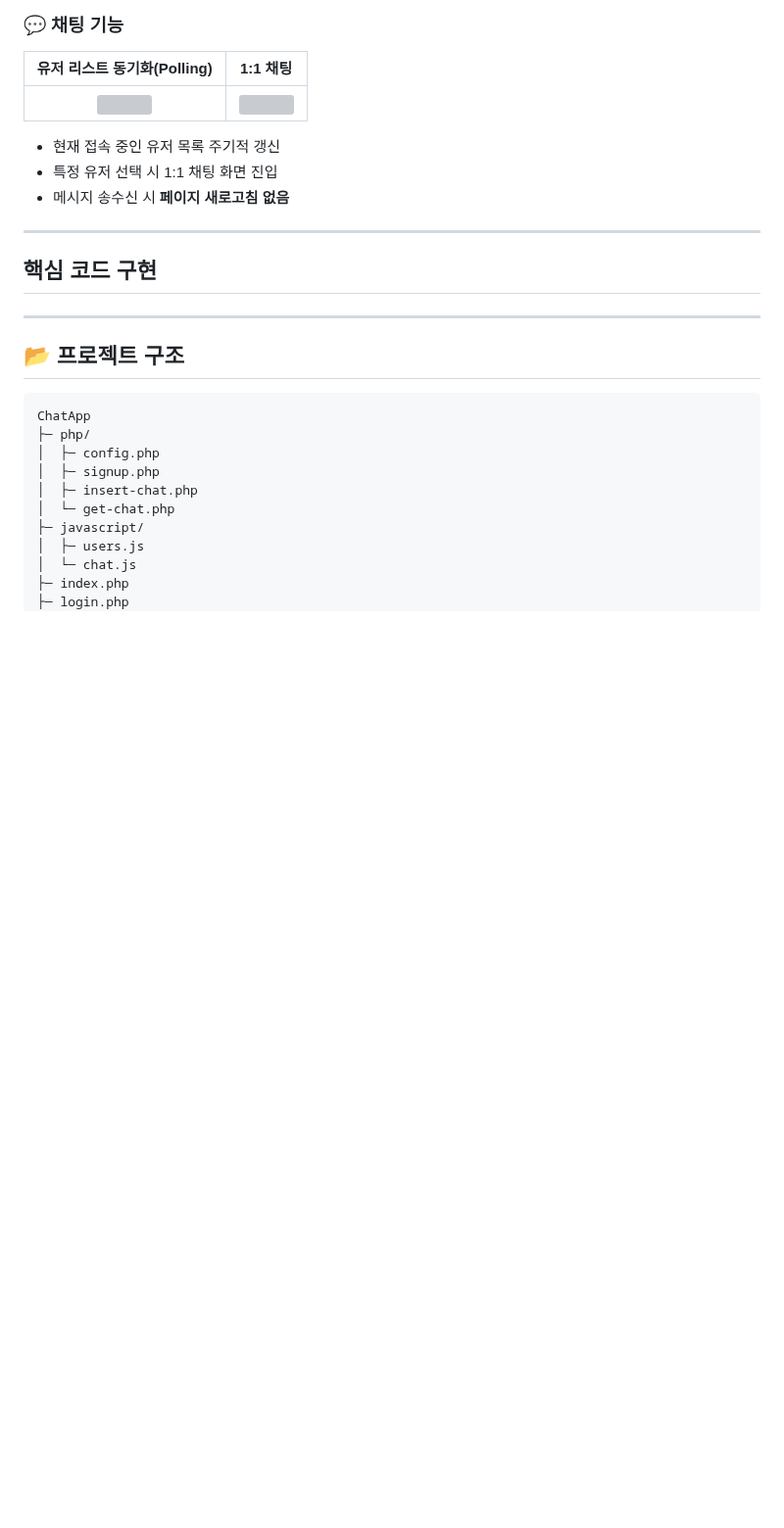
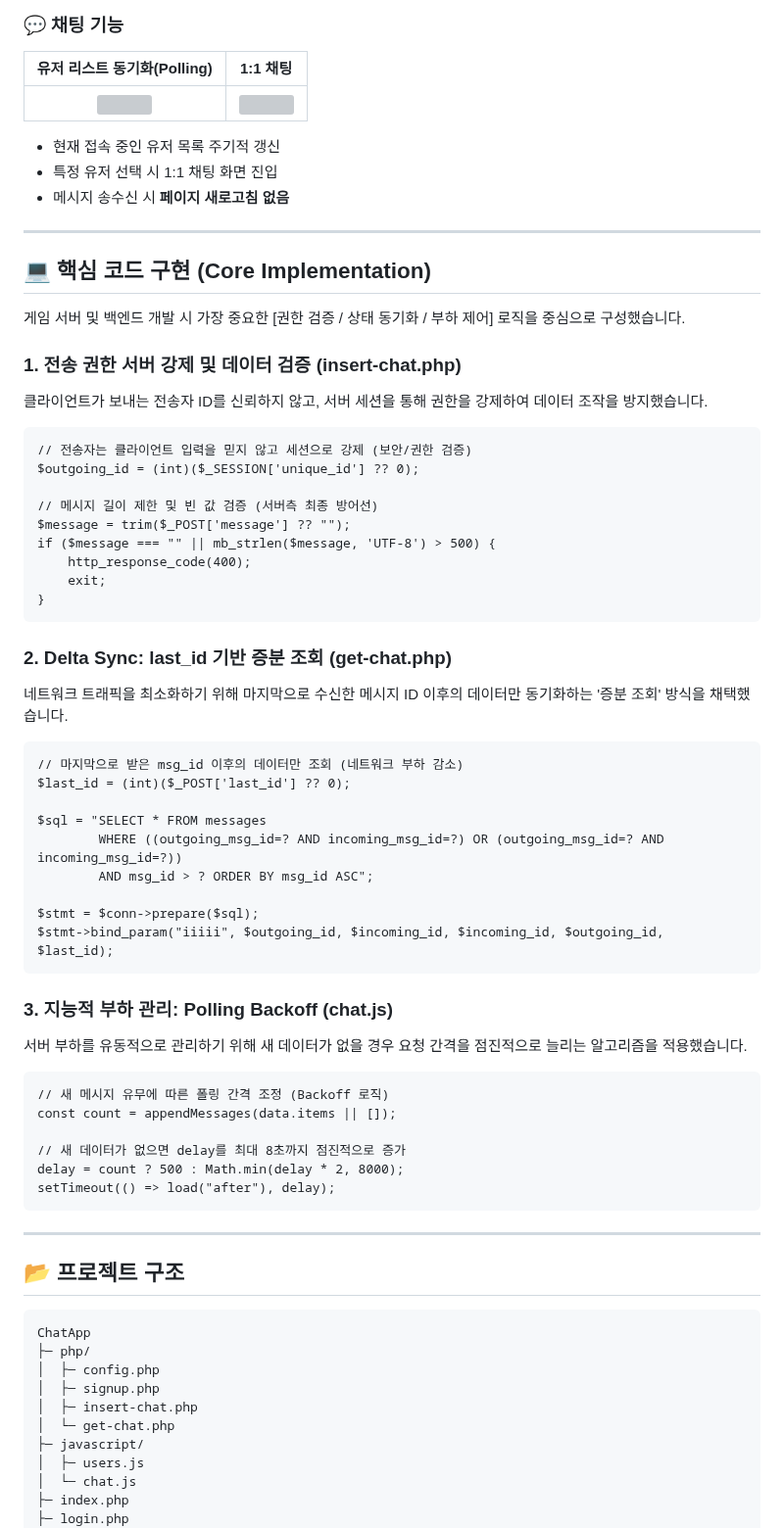
Before and after one commit to AMDEUS935/ChatApp, a Markdown page: README.md, the part around the change. Shown at 98% size. Rendered like a GitHub page; blank space fills up the shorter version; grey boxes are pictures that could not be loaded.

````diff
--- a/README.md
+++ b/README.md
@@ -44,10 +44,54 @@
 - 메시지 송수신 시 **페이지 새로고침 없음**
 
 ---
+## 💻 핵심 코드 구현 (Core Implementation)
 
-## 핵심 코드 구현
+게임 서버 및 백엔드 개발 시 가장 중요한 [권한 검증 / 상태 동기화 / 부하 제어] 로직을 중심으로 구성했습니다.
 
+### 1. 전송 권한 서버 강제 및 데이터 검증 (insert-chat.php)
 
+클라이언트가 보내는 전송자 ID를 신뢰하지 않고, 서버 세션을 통해 권한을 강제하여 데이터 조작을 방지했습니다.
+
+```
+// 전송자는 클라이언트 입력을 믿지 않고 세션으로 강제 (보안/권한 검증)
+$outgoing_id = (int)($_SESSION['unique_id'] ?? 0);
+
+// 메시지 길이 제한 및 빈 값 검증 (서버측 최종 방어선)
+$message = trim($_POST['message'] ?? "");
+if ($message === "" || mb_strlen($message, 'UTF-8') > 500) {
+    http_response_code(400);
+    exit;
+}
+```
+
+### 2. Delta Sync: last_id 기반 증분 조회 (get-chat.php)
+
+네트워크 트래픽을 최소화하기 위해 마지막으로 수신한 메시지 ID 이후의 데이터만 동기화하는 '증분 조회' 방식을 채택했습니다.
+
+```
+// 마지막으로 받은 msg_id 이후의 데이터만 조회 (네트워크 부하 감소)
+$last_id = (int)($_POST['last_id'] ?? 0);
+
+$sql = "SELECT * FROM messages
+        WHERE ((outgoing_msg_id=? AND incoming_msg_id=?) OR (outgoing_msg_id=? AND incoming_msg_id=?))
+        AND msg_id > ? ORDER BY msg_id ASC";
+
+$stmt = $conn->prepare($sql);
+$stmt->bind_param("iiiii", $outgoing_id, $incoming_id, $incoming_id, $outgoing_id, $last_id);
+```
+
+### 3. 지능적 부하 관리: Polling Backoff (chat.js)
+
+서버 부하를 유동적으로 관리하기 위해 새 데이터가 없을 경우 요청 간격을 점진적으로 늘리는 알고리즘을 적용했습니다.
+
+```
+// 새 메시지 유무에 따른 폴링 간격 조정 (Backoff 로직)
+const count = appendMessages(data.items || []);
+
+// 새 데이터가 없으면 delay를 최대 8초까지 점진적으로 증가
+delay = count ? 500 : Math.min(delay * 2, 8000);
+setTimeout(() => load("after"), delay);
+```
 
 ---
 
````
